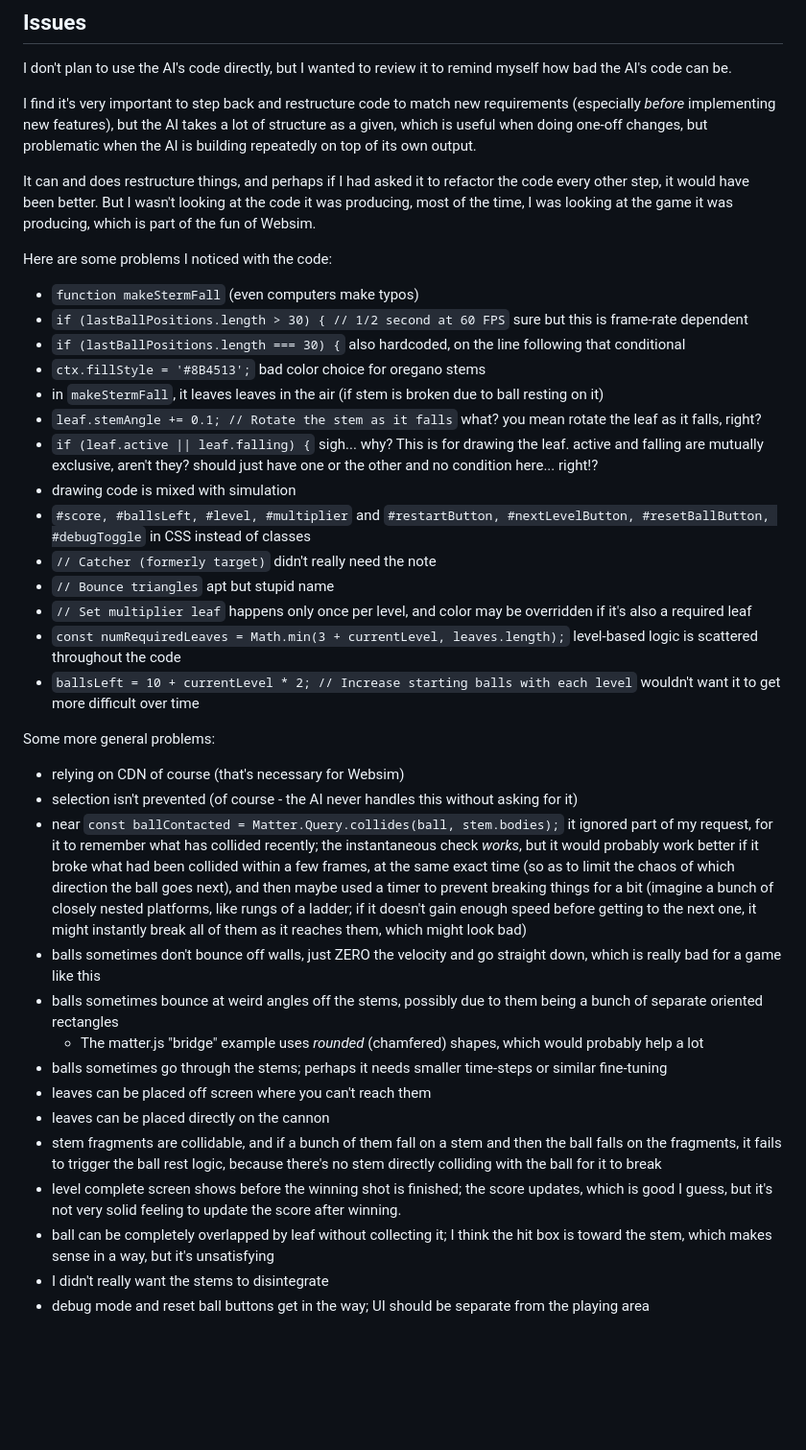
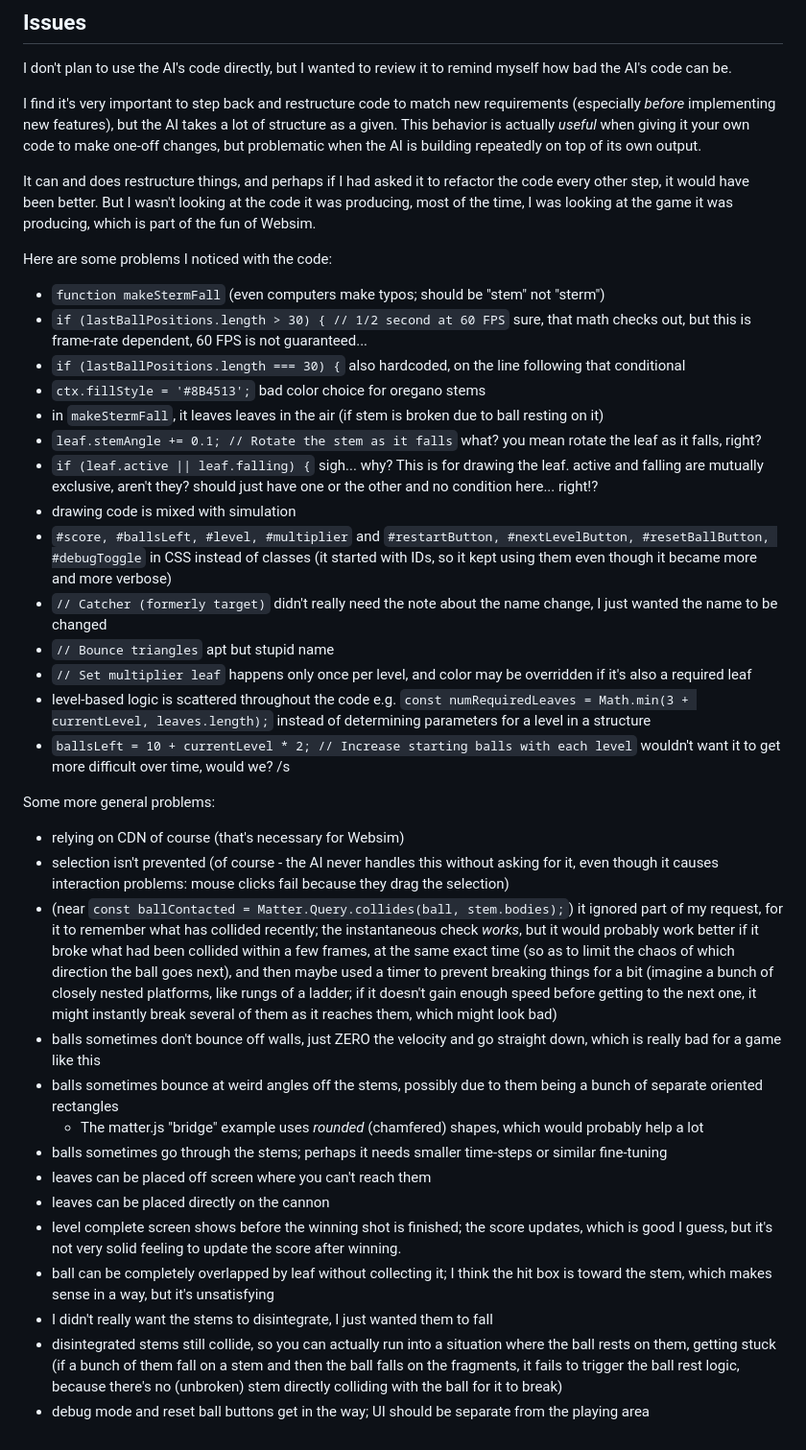
Before and after one commit to 1j01/oregano, a Markdown page: websim-version/README.md, the part around the change. Shown at 96% size. GitHub-like rendering; blank space fills up the shorter version.

Commit message:
Tweak problems list

```diff
--- a/websim-version/README.md
+++ b/websim-version/README.md
@@ -33,39 +33,40 @@ It will skip downloading versions that are already committed to git, and commit
 I don't plan to use the AI's code directly, but I wanted to review it to remind myself how bad the AI's code can be.
 
 I find it's very important to step back and restructure code to match new requirements (especially *before* implementing new features),
-but the AI takes a lot of structure as a given, which is useful when doing one-off changes, but problematic when the AI is building repeatedly on top of its own output.
+but the AI takes a lot of structure as a given.
+This behavior is actually *useful* when giving it your own code to make one-off changes, but problematic when the AI is building repeatedly on top of its own output.
 
 It can and does restructure things, and perhaps if I had asked it to refactor the code every other step, it would have been better.
 But I wasn't looking at the code it was producing, most of the time, I was looking at the game it was producing, which is part of the fun of Websim.
 
 Here are some problems I noticed with the code:
-- `function makeStermFall` (even computers make typos)
-- `if (lastBallPositions.length > 30) { // 1/2 second at 60 FPS` sure but this is frame-rate dependent
+- `function makeStermFall` (even computers make typos; should be "stem" not "sterm")
+- `if (lastBallPositions.length > 30) { // 1/2 second at 60 FPS` sure, that math checks out, but this is frame-rate dependent, 60 FPS is not guaranteed...
 - `if (lastBallPositions.length === 30) {` also hardcoded, on the line following that conditional
 - `ctx.fillStyle = '#8B4513';` bad color choice for oregano stems
 - in `makeStermFall`, it leaves leaves in the air (if stem is broken due to ball resting on it)
 - `leaf.stemAngle += 0.1; // Rotate the stem as it falls` what? you mean rotate the leaf as it falls, right?
 - `if (leaf.active || leaf.falling) {` sigh... why? This is for drawing the leaf. active and falling are mutually exclusive, aren't they? should just have one or the other and no condition here... right!?
 - drawing code is mixed with simulation
-- `#score, #ballsLeft, #level, #multiplier` and `#restartButton, #nextLevelButton, #resetBallButton, #debugToggle` in CSS instead of classes
-- `// Catcher (formerly target)` didn't really need the note
+- `#score, #ballsLeft, #level, #multiplier` and `#restartButton, #nextLevelButton, #resetBallButton, #debugToggle` in CSS instead of classes (it started with IDs, so it kept using them even though it became more and more verbose)
+- `// Catcher (formerly target)` didn't really need the note about the name change, I just wanted the name to be changed
 - `// Bounce triangles` apt but stupid name
 - `// Set multiplier leaf` happens only once per level, and color may be overridden if it's also a required leaf
-- `const numRequiredLeaves = Math.min(3 + currentLevel, leaves.length);` level-based logic is scattered throughout the code
-- `ballsLeft = 10 + currentLevel * 2; // Increase starting balls with each level` wouldn't want it to get more difficult over time
+- level-based logic is scattered throughout the code e.g. `const numRequiredLeaves = Math.min(3 + currentLevel, leaves.length);` instead of determining parameters for a level in a structure
+- `ballsLeft = 10 + currentLevel * 2; // Increase starting balls with each level` wouldn't want it to get more difficult over time, would we? /s
 
 Some more general problems:
 - relying on CDN of course (that's necessary for Websim)
-- selection isn't prevented (of course - the AI never handles this without asking for it)
-- near `const ballContacted = Matter.Query.collides(ball, stem.bodies);` it ignored part of my request, for it to remember what has collided recently; the instantaneous check *works*, but it would probably work better if it broke what had been collided within a few frames, at the same exact time (so as to limit the chaos of which direction the ball goes next), and then maybe used a timer to prevent breaking things for a bit (imagine a bunch of closely nested platforms, like rungs of a ladder; if it doesn't gain enough speed before getting to the next one, it might instantly break all of them as it reaches them, which might look bad)
+- selection isn't prevented (of course - the AI never handles this without asking for it, even though it causes interaction problems: mouse clicks fail because they drag the selection)
+- (near `const ballContacted = Matter.Query.collides(ball, stem.bodies);`) it ignored part of my request, for it to remember what has collided recently; the instantaneous check *works*, but it would probably work better if it broke what had been collided within a few frames, at the same exact time (so as to limit the chaos of which direction the ball goes next), and then maybe used a timer to prevent breaking things for a bit (imagine a bunch of closely nested platforms, like rungs of a ladder; if it doesn't gain enough speed before getting to the next one, it might instantly break several of them as it reaches them, which might look bad)
 - balls sometimes don't bounce off walls, just ZERO the velocity and go straight down, which is really bad for a game like this
 - balls sometimes bounce at weird angles off the stems, possibly due to them being a bunch of separate oriented rectangles
   - The matter.js "bridge" example uses *rounded* (chamfered) shapes, which would probably help a lot
 - balls sometimes go through the stems; perhaps it needs smaller time-steps or similar fine-tuning
 - leaves can be placed off screen where you can't reach them
 - leaves can be placed directly on the cannon
-- stem fragments are collidable, and if a bunch of them fall on a stem and then the ball falls on the fragments, it fails to trigger the ball rest logic, because there's no stem directly colliding with the ball for it to break
 - level complete screen shows before the winning shot is finished; the score updates, which is good I guess, but it's not very solid feeling to update the score after winning.
 - ball can be completely overlapped by leaf without collecting it; I think the hit box is toward the stem, which makes sense in a way, but it's unsatisfying
-- I didn't really want the stems to disintegrate
+- I didn't really want the stems to disintegrate, I just wanted them to fall
+- disintegrated stems still collide, so you can actually run into a situation where the ball rests on them, getting stuck (if a bunch of them fall on a stem and then the ball falls on the fragments, it fails to trigger the ball rest logic, because there's no (unbroken) stem directly colliding with the ball for it to break)
 - debug mode and reset ball buttons get in the way; UI should be separate from the playing area
```
